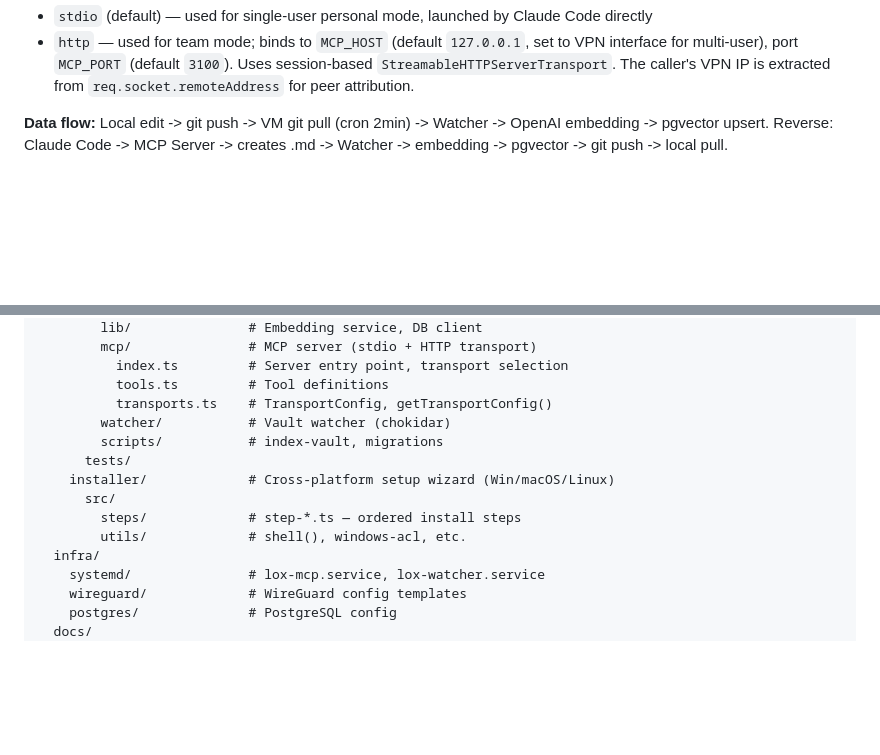
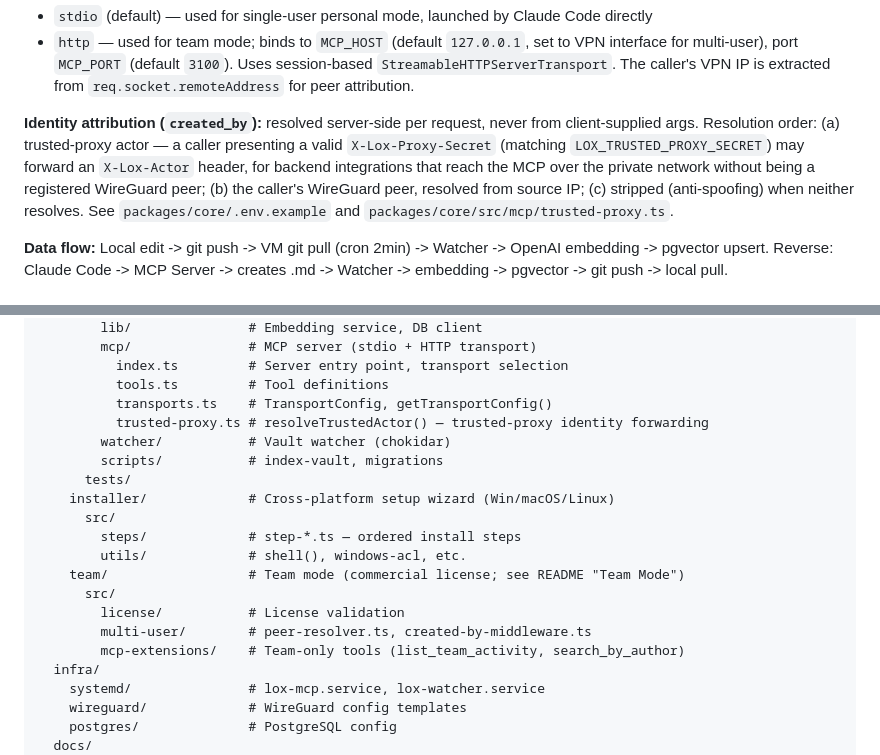
Before and after one commit to isorensen/lox-brain, a Markdown page: CLAUDE.md, 2 parts joined by grey strips. GitHub-like rendering; blank space fills up the shorter version.

Commit message:
docs: document created_by trust boundary and packages/team in CLAUDE.md
Add an "Identity attribution (created_by)" note to the Transports section
(resolution order: trusted-proxy actor > WireGuard peer > stripped) and
list packages/team + trusted-proxy.ts in the monorepo structure, which
were previously absent. Doc-only; follows #191.

Co-Authored-By: Claude Opus 4.8 (1M context) <noreply@anthropic.com>

```diff
--- a/CLAUDE.md
+++ b/CLAUDE.md
@@ -25,6 +25,8 @@ Client --VPN--> VM (10.10.0.1) --> MCP Server --> tools
 **Transports:** The MCP server supports two transport modes controlled by `MCP_TRANSPORT`:
 - `stdio` (default) — used for single-user personal mode, launched by Claude Code directly
 - `http` — used for team mode; binds to `MCP_HOST` (default `127.0.0.1`, set to VPN interface for multi-user), port `MCP_PORT` (default `3100`). Uses session-based `StreamableHTTPServerTransport`. The caller's VPN IP is extracted from `req.socket.remoteAddress` for peer attribution.
+
+**Identity attribution (`created_by`):** resolved server-side per request, never from client-supplied args. Resolution order: (a) trusted-proxy actor — a caller presenting a valid `X-Lox-Proxy-Secret` (matching `LOX_TRUSTED_PROXY_SECRET`) may forward an `X-Lox-Actor` header, for backend integrations that reach the MCP over the private network without being a registered WireGuard peer; (b) the caller's WireGuard peer, resolved from source IP; (c) stripped (anti-spoofing) when neither resolves. See `packages/core/.env.example` and `packages/core/src/mcp/trusted-proxy.ts`.
 
 **Data flow:** Local edit -> git push -> VM git pull (cron 2min) -> Watcher -> OpenAI embedding -> pgvector upsert. Reverse: Claude Code -> MCP Server -> creates .md -> Watcher -> embedding -> pgvector -> git push -> local pull.
 
@@ -75,6 +77,7 @@ lox-brain/
           index.ts         # Server entry point, transport selection
           tools.ts         # Tool definitions
           transports.ts    # TransportConfig, getTransportConfig()
+          trusted-proxy.ts # resolveTrustedActor() — trusted-proxy identity forwarding
         watcher/           # Vault watcher (chokidar)
         scripts/           # index-vault, migrations
       tests/
@@ -82,6 +85,11 @@ lox-brain/
       src/
         steps/             # step-*.ts — ordered install steps
         utils/             # shell(), windows-acl, etc.
+    team/                  # Team mode (commercial license; see README "Team Mode")
+      src/
+        license/           # License validation
+        multi-user/        # peer-resolver.ts, created-by-middleware.ts
+        mcp-extensions/    # Team-only tools (list_team_activity, search_by_author)
   infra/
     systemd/               # lox-mcp.service, lox-watcher.service
     wireguard/             # WireGuard config templates
```
